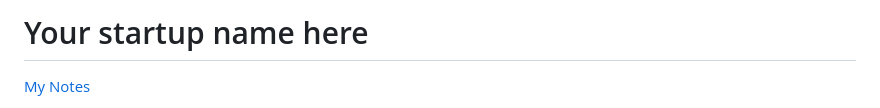
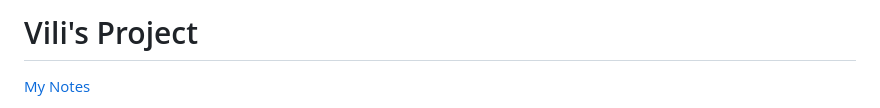
Before and after one commit to vilimounga/startup260, a Markdown page: README.md, the part around the change. Rendered like a GitHub page.

Commit message:
Added name to file

```diff
--- a/README.md
+++ b/README.md
@@ -1,4 +1,4 @@
-# Your startup name here
+# Vili's Project
 
 [My Notes](notes.md)
 
```
